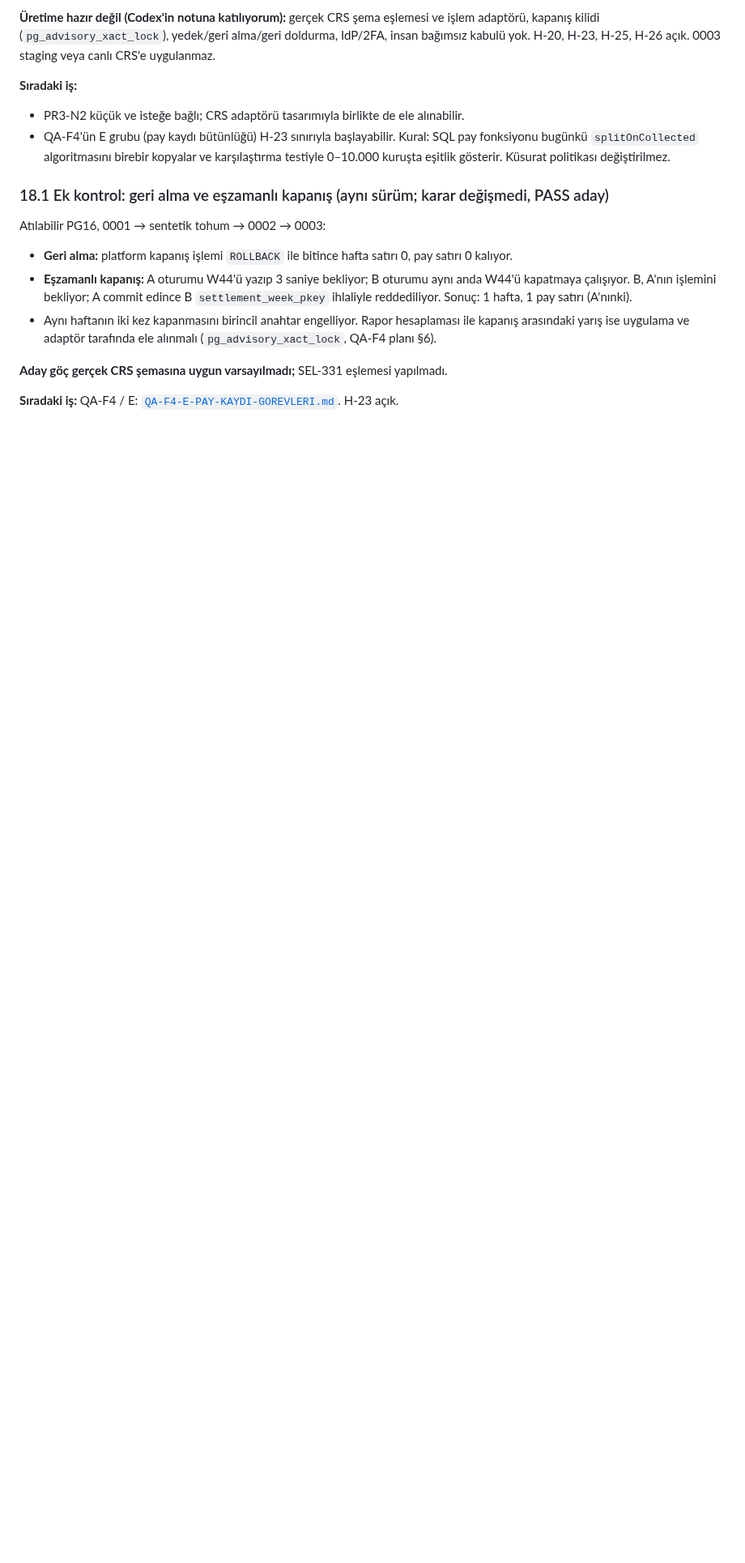
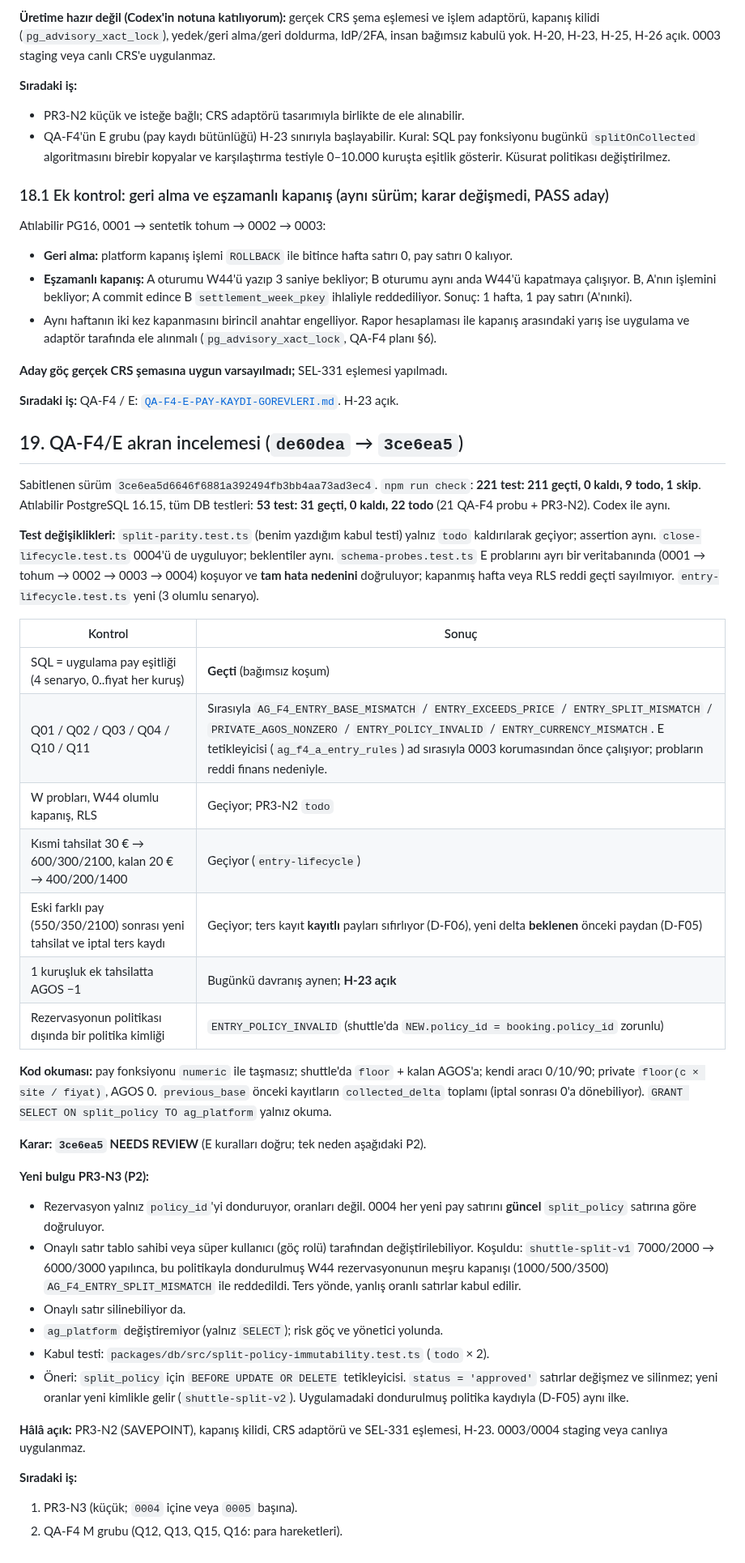
Before and after one commit to ALGRP/AG, a Markdown page: docs/konsey/PAKET-01-INCELEME-VE-PAKET-02.md, the part around the change. Shown at 81% size. Rendered like a GitHub page; blank space fills up the shorter version.

Commit message:
Konsey: QA-F4/E akran incelemesi (NEEDS REVIEW, PR3-N3)
Co-Authored-By: Claude Opus 5.5 <noreply@anthropic.com>
Claude-Session: https://claude.ai/code/session_011pYvnEe3GsnE4Fqoww3oss

```diff
--- a/docs/konsey/PAKET-01-INCELEME-VE-PAKET-02.md
+++ b/docs/konsey/PAKET-01-INCELEME-VE-PAKET-02.md
@@ -642,3 +642,37 @@ Atılabilir PG16, 0001 → sentetik tohum → 0002 → 0003:
 **Aday göç gerçek CRS şemasına uygun varsayılmadı;** SEL-331 eşlemesi yapılmadı.
 
 **Sıradaki iş:** QA-F4 / E: [`QA-F4-E-PAY-KAYDI-GOREVLERI.md`](./QA-F4-E-PAY-KAYDI-GOREVLERI.md). H-23 açık.
+
+## 19. QA-F4/E akran incelemesi (`de60dea` → `3ce6ea5`)
+
+Sabitlenen sürüm `3ce6ea5d6646f6881a392494fb3bb4aa73ad3ec4`. `npm run check`: **221 test: 211 geçti, 0 kaldı, 9 todo, 1 skip**. Atılabilir PostgreSQL 16.15, tüm DB testleri: **53 test: 31 geçti, 0 kaldı, 22 todo** (21 QA-F4 probu + PR3-N2). Codex ile aynı.
+
+**Test değişiklikleri:** `split-parity.test.ts` (benim yazdığım kabul testi) yalnız `todo` kaldırılarak geçiyor; assertion aynı. `close-lifecycle.test.ts` 0004'ü de uyguluyor; beklentiler aynı. `schema-probes.test.ts` E problarını ayrı bir veritabanında (0001 → tohum → 0002 → 0003 → 0004) koşuyor ve **tam hata nedenini** doğruluyor; kapanmış hafta veya RLS reddi geçti sayılmıyor. `entry-lifecycle.test.ts` yeni (3 olumlu senaryo).
+
+| Kontrol | Sonuç |
+| -- | -- |
+| SQL = uygulama pay eşitliği (4 senaryo, 0..fiyat her kuruş) | **Geçti** (bağımsız koşum) |
+| Q01 / Q02 / Q03 / Q04 / Q10 / Q11 | Sırasıyla `AG_F4_ENTRY_BASE_MISMATCH` / `ENTRY_EXCEEDS_PRICE` / `ENTRY_SPLIT_MISMATCH` / `PRIVATE_AGOS_NONZERO` / `ENTRY_POLICY_INVALID` / `ENTRY_CURRENCY_MISMATCH`. E tetikleyicisi (`ag_f4_a_entry_rules`) ad sırasıyla 0003 korumasından önce çalışıyor; probların reddi finans nedeniyle. |
+| W probları, W44 olumlu kapanış, RLS | Geçiyor; PR3-N2 `todo` |
+| Kısmi tahsilat 30 € → 600/300/2100, kalan 20 € → 400/200/1400 | Geçiyor (`entry-lifecycle`) |
+| Eski farklı pay (550/350/2100) sonrası yeni tahsilat ve iptal ters kaydı | Geçiyor; ters kayıt **kayıtlı** payları sıfırlıyor (D-F06), yeni delta **beklenen** önceki paydan (D-F05) |
+| 1 kuruşluk ek tahsilatta AGOS −1 | Bugünkü davranış aynen; **H-23 açık** |
+| Rezervasyonun politikası dışında bir politika kimliği | `ENTRY_POLICY_INVALID` (shuttle'da `NEW.policy_id = booking.policy_id` zorunlu) |
+
+**Kod okuması:** pay fonksiyonu `numeric` ile taşmasız; shuttle'da `floor` + kalan AGOS'a; kendi aracı 0/10/90; private `floor(c × site / fiyat)`, AGOS 0. `previous_base` önceki kayıtların `collected_delta` toplamı (iptal sonrası 0'a dönebiliyor). `GRANT SELECT ON split_policy TO ag_platform` yalnız okuma.
+
+**Karar: `3ce6ea5` NEEDS REVIEW** (E kuralları doğru; tek neden aşağıdaki P2).
+
+**Yeni bulgu PR3-N3 (P2):**
+- Rezervasyon yalnız `policy_id`'yi donduruyor, oranları değil. 0004 her yeni pay satırını **güncel** `split_policy` satırına göre doğruluyor.
+- Onaylı satır tablo sahibi veya süper kullanıcı (göç rolü) tarafından değiştirilebiliyor. Koşuldu: `shuttle-split-v1` 7000/2000 → 6000/3000 yapılınca, bu politikayla dondurulmuş W44 rezervasyonunun meşru kapanışı (1000/500/3500) `AG_F4_ENTRY_SPLIT_MISMATCH` ile reddedildi. Ters yönde, yanlış oranlı satırlar kabul edilir.
+- Onaylı satır silinebiliyor da.
+- `ag_platform` değiştiremiyor (yalnız `SELECT`); risk göç ve yönetici yolunda.
+- Kabul testi: `packages/db/src/split-policy-immutability.test.ts` (`todo` × 2).
+- Öneri: `split_policy` için `BEFORE UPDATE OR DELETE` tetikleyicisi. `status = 'approved'` satırlar değişmez ve silinmez; yeni oranlar yeni kimlikle gelir (`shuttle-split-v2`). Uygulamadaki dondurulmuş politika kaydıyla (D-F05) aynı ilke.
+
+**Hâlâ açık:** PR3-N2 (SAVEPOINT), kapanış kilidi, CRS adaptörü ve SEL-331 eşlemesi, H-23. 0003/0004 staging veya canlıya uygulanmaz.
+
+**Sıradaki iş:**
+1. PR3-N3 (küçük; `0004` içine veya `0005` başına).
+2. QA-F4 M grubu (Q12, Q13, Q15, Q16: para hareketleri).
```
